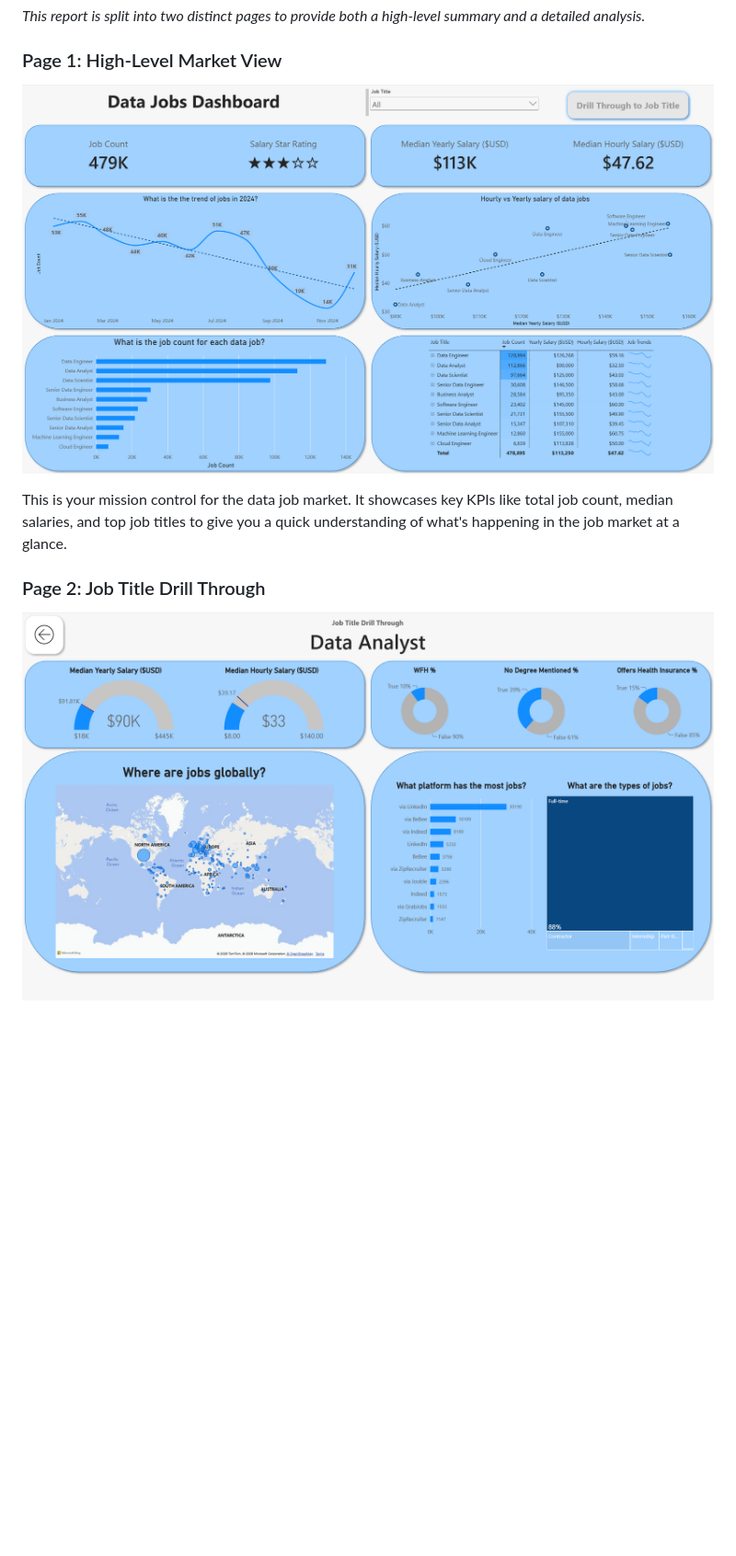
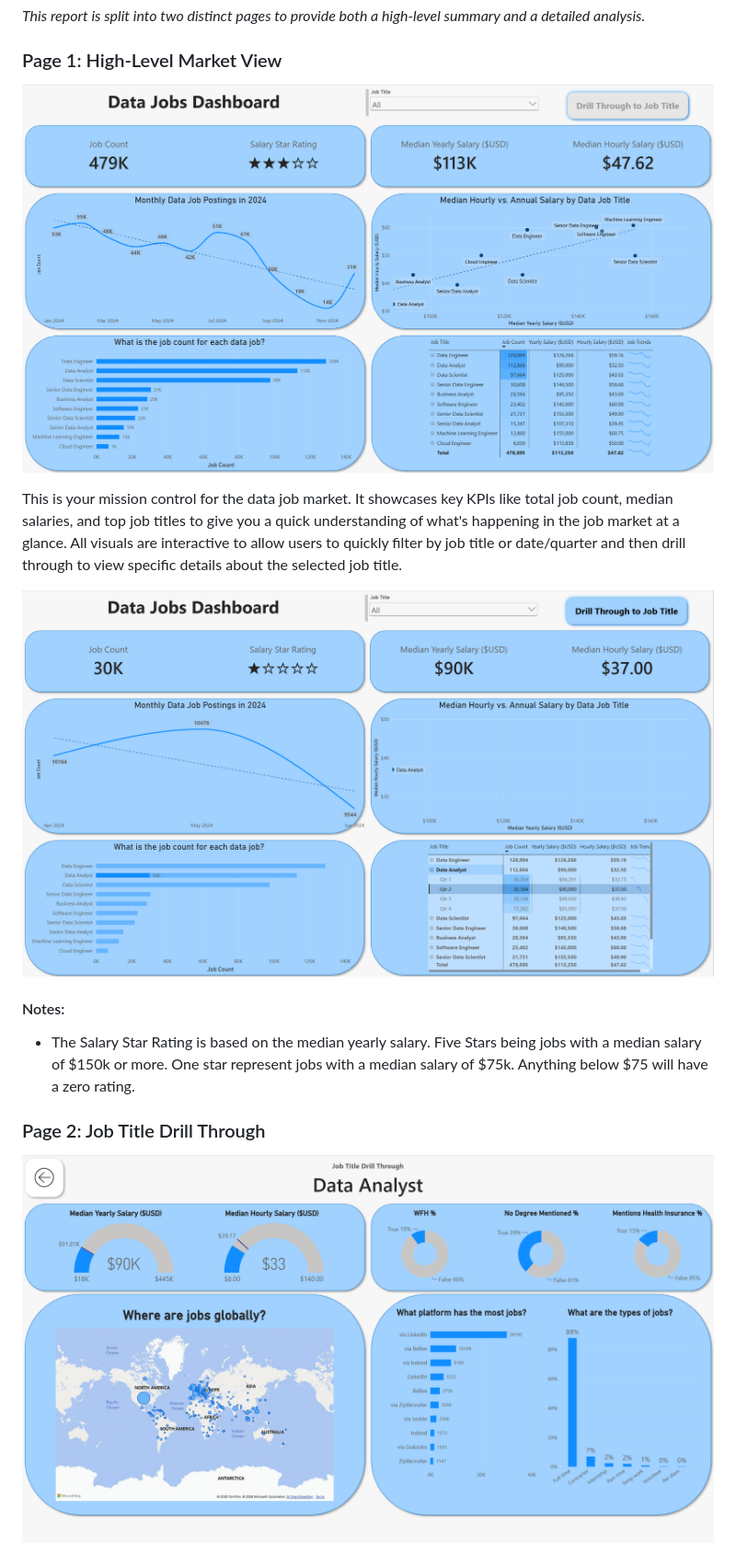
Before and after one commit to HussamDaigham/Power-BI_Project_1, a Markdown page: README.md, the part around one of its changes. Shown at 92% size. Rendered like a GitHub page; pictures changed too: images/project_1_page_1.png, images/project_1_page_1_filtered.png (added), images/project_1_page_2.png; blank space fills up the shorter version.

Commit message:
Cleaned up some visuals. added an extra image and extra analysis

```diff
--- a/README.md
+++ b/README.md
@@ -35,7 +34,13 @@ This project was a journey through key Power BI features. Here's a look at what
 
 ![Data Jobs Dashboard Page 1](/images/project_1_page_1.png)
 
-This is your mission control for the data job market. It showcases key KPIs like total job count, median salaries, and top job titles to give you a quick understanding of what's happening in the job market at a glance.
+This is your mission control for the data job market. It showcases key KPIs like total job count, median salaries, and top job titles to give you a quick understanding of what's happening in the job market at a glance. All visuals are interactive to allow users to quickly filter by job title or date/quarter and then drill through to view specific details about the selected job title.
+
+![Data Jobs Dashboard Page 1](/images/project_1_page_1_filtered.png)
+
+#### Notes:
+-   The Salary Star Rating is based on the median yearly salary. Five Stars being jobs with a median salary of $150k or more. One star represent jobs with a median salary of $75k. Anything below $75 will have a zero rating.
+
 
 ### Page 2: Job Title Drill Through
 
```
Also changed, not shown: other parts of README.md (+17 -5 lines), 1 other file.
